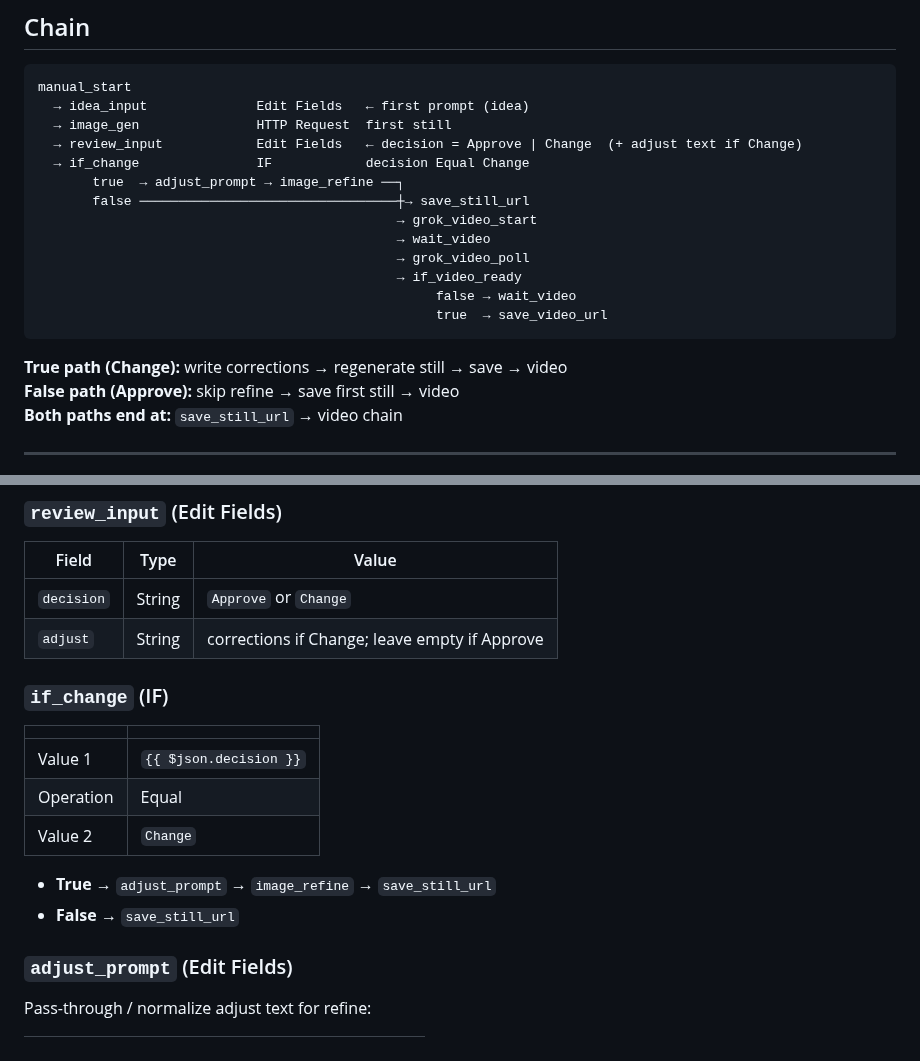
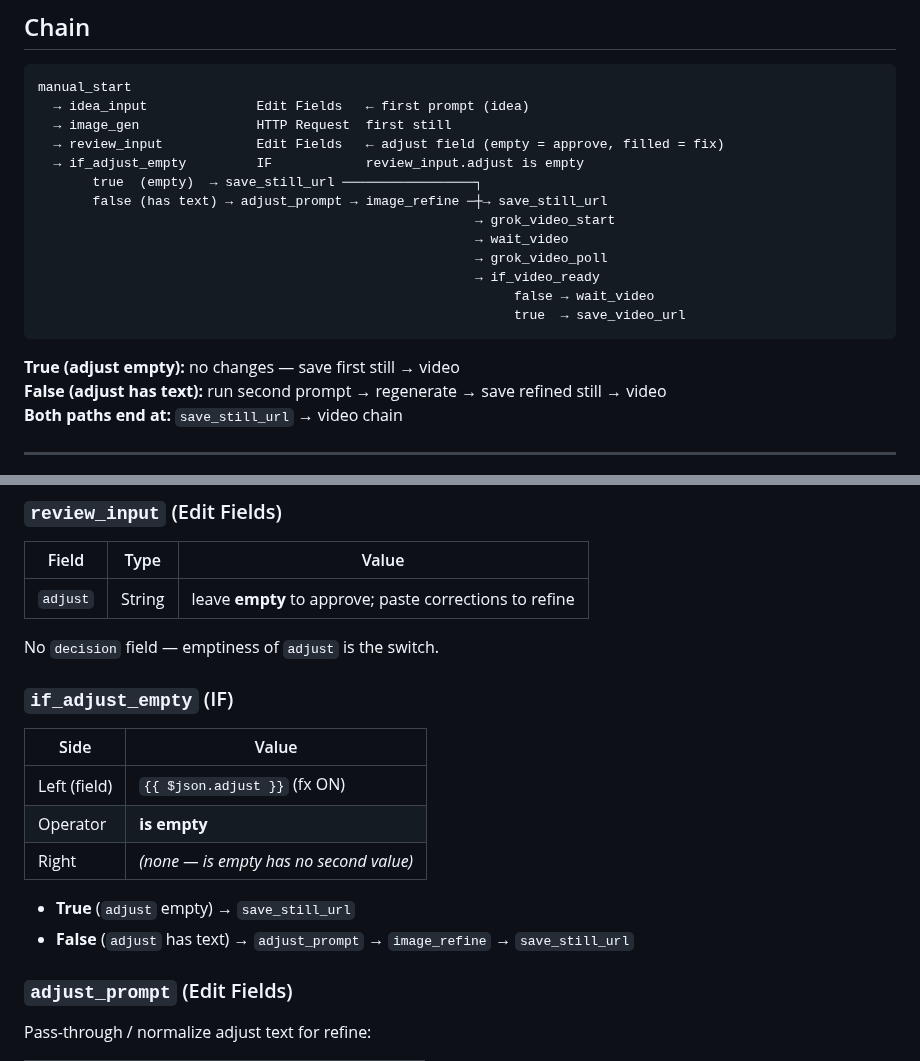
Before and after one commit to PalmBeach-Vitality/pep, a Markdown page: marketing/n8n-idea-to-video-grok.md, 2 parts joined by grey strips. Drawn GitHub-style.

Commit message:
Switch IF to adjust-field is-empty check
True when review_input.adjust is empty (approve); false when
corrections are present (refine path).

Co-authored-by: Peptide Preppers <PalmBeach-Vitality@users.noreply.github.com>

````diff
--- a/marketing/n8n-idea-to-video-grok.md
+++ b/marketing/n8n-idea-to-video-grok.md
@@ -18,20 +18,20 @@
 manual_start
   → idea_input              Edit Fields   ← first prompt (idea)
   → image_gen               HTTP Request  first still
-  → review_input            Edit Fields   ← decision = Approve | Change  (+ adjust text if Change)
-  → if_change               IF            decision Equal Change
-       true  → adjust_prompt → image_refine ──┐
-       false ─────────────────────────────────┼→ save_still_url
-                                              → grok_video_start
-                                              → wait_video
-                                              → grok_video_poll
-                                              → if_video_ready
-                                                   false → wait_video
-                                                   true  → save_video_url
+  → review_input            Edit Fields   ← adjust field (empty = approve, filled = fix)
+  → if_adjust_empty         IF            review_input.adjust is empty
+       true  (empty)  → save_still_url ─────────────────┐
+       false (has text) → adjust_prompt → image_refine ─┼→ save_still_url
+                                                        → grok_video_start
+                                                        → wait_video
+                                                        → grok_video_poll
+                                                        → if_video_ready
+                                                             false → wait_video
+                                                             true  → save_video_url
 ```
 
-**True path (Change):** write corrections → regenerate still → save → video
-**False path (Approve):** skip refine → save first still → video
+**True (adjust empty):** no changes — save first still → video
+**False (adjust has text):** run second prompt → regenerate → save refined still → video
 **Both paths end at:** `save_still_url` → video chain
 
 ---
@@ -54,19 +54,20 @@ manual_start
 
 | Field | Type | Value |
 |---|---|---|
-| `decision` | String | `Approve` or `Change` |
-| `adjust` | String | corrections if Change; leave empty if Approve |
+| `adjust` | String | leave **empty** to approve; paste corrections to refine |
 
-### `if_change` (IF)
+No `decision` field — emptiness of `adjust` is the switch.
 
-| | |
+### `if_adjust_empty` (IF)
+
+| Side | Value |
 |---|---|
-| Value 1 | `{{ $json.decision }}` |
-| Operation | Equal |
-| Value 2 | `Change` |
+| Left (field) | `{{ $json.adjust }}` (fx ON) |
+| Operator | **is empty** |
+| Right | *(none — is empty has no second value)* |
 
-- **True** → `adjust_prompt` → `image_refine` → `save_still_url`
-- **False** → `save_still_url`
+- **True** (`adjust` empty) → `save_still_url`
+- **False** (`adjust` has text) → `adjust_prompt` → `image_refine` → `save_still_url`
 
 ### `adjust_prompt` (Edit Fields)
 
````
